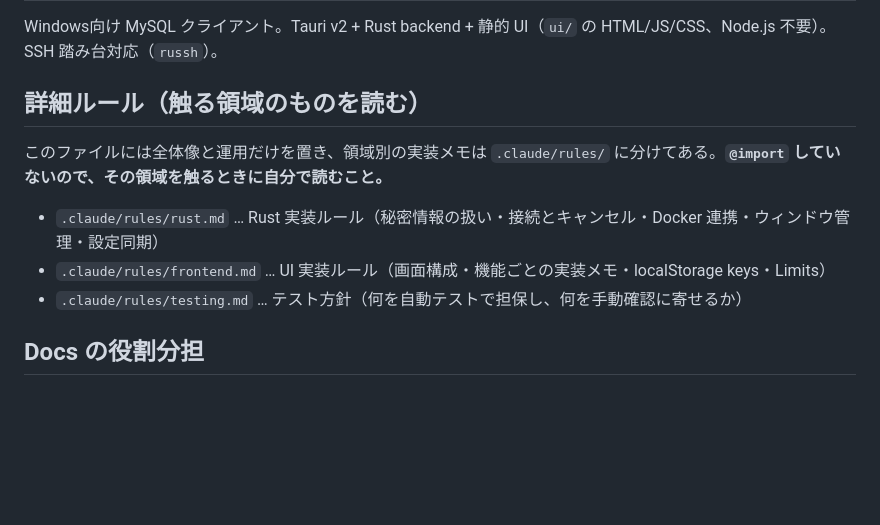
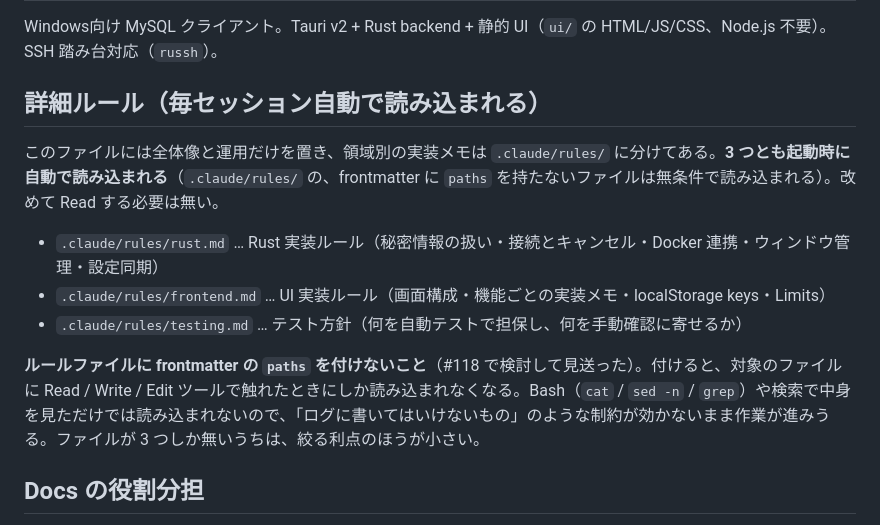
Before and after one commit to kan/musql, a Markdown page: CLAUDE.md, the part around the change. GitHub-like rendering; blank space fills up the shorter version.

```diff
--- a/CLAUDE.md
+++ b/CLAUDE.md
@@ -2,13 +2,15 @@
 
 Windows向け MySQL クライアント。Tauri v2 + Rust backend + 静的 UI（`ui/` の HTML/JS/CSS、Node.js 不要）。SSH 踏み台対応（`russh`）。
 
-## 詳細ルール（触る領域のものを読む）
+## 詳細ルール（毎セッション自動で読み込まれる）
 
-このファイルには全体像と運用だけを置き、領域別の実装メモは `.claude/rules/` に分けてある。**`@import` していないので、その領域を触るときに自分で読むこと。**
+このファイルには全体像と運用だけを置き、領域別の実装メモは `.claude/rules/` に分けてある。**3 つとも起動時に自動で読み込まれる**（`.claude/rules/` の、frontmatter に `paths` を持たないファイルは無条件で読み込まれる）。改めて Read する必要は無い。
 
 - `.claude/rules/rust.md` … Rust 実装ルール（秘密情報の扱い・接続とキャンセル・Docker 連携・ウィンドウ管理・設定同期）
 - `.claude/rules/frontend.md` … UI 実装ルール（画面構成・機能ごとの実装メモ・localStorage keys・Limits）
 - `.claude/rules/testing.md` … テスト方針（何を自動テストで担保し、何を手動確認に寄せるか）
+
+**ルールファイルに frontmatter の `paths` を付けないこと**（#118 で検討して見送った）。付けると、対象のファイルに Read / Write / Edit ツールで触れたときにしか読み込まれなくなる。Bash（`cat` / `sed -n` / `grep`）や検索で中身を見ただけでは読み込まれないので、「ログに書いてはいけないもの」のような制約が効かないまま作業が進みうる。ファイルが 3 つしか無いうちは、絞る利点のほうが小さい。
 
 ## Docs の役割分担
 - `README.md` = 人間向け（概要・ダウンロード・機能ハイライト）。`docs/manual/` = エンドユーザーマニュアル（機能別・日本語）。このファイル = 開発/エージェント向け内部情報。重複を避け、各々の役割に閉じる。
```
Also changed, not shown: .claude/rules/frontend.md (+1 -1 lines), .claude/rules/rust.md (+1 -1 lines).
